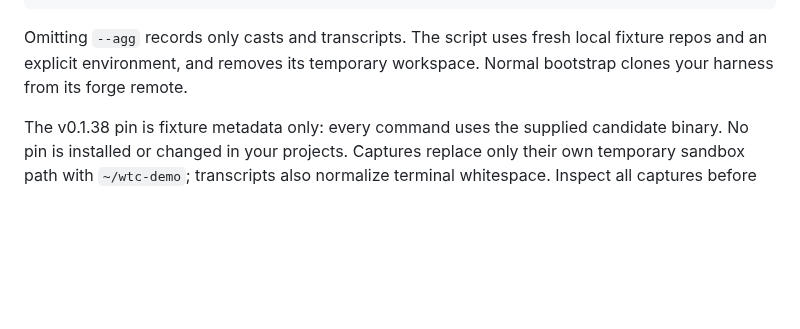
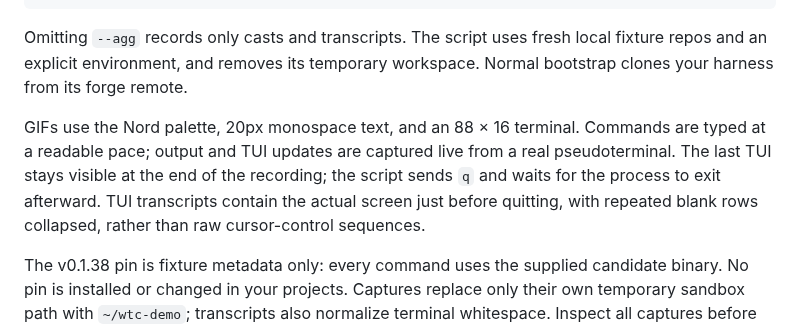
Before and after one commit to lcorneliussen/wtc-cli, a Markdown page: docs/demos/README.md, the part around one of its changes. GitHub-like rendering; blank space fills up the shorter version.

```diff
--- a/docs/demos/README.md
+++ b/docs/demos/README.md
@@ -37,6 +52,13 @@ Omitting `--agg` records only casts and transcripts. The script uses fresh local
 fixture repos and an explicit environment, and removes its temporary workspace.
 Normal bootstrap clones your harness from its forge remote.
 
+GIFs use the Nord palette, 20px monospace text, and an 88 × 16 terminal.
+Commands are typed at a readable pace; output and TUI updates are captured
+live from a real pseudoterminal. The last TUI stays visible at the end of the
+recording; the script sends `q` and waits for the process to exit afterward.
+TUI transcripts contain the actual screen just before quitting, with repeated
+blank rows collapsed, rather than raw cursor-control sequences.
+
 The v0.1.38 pin is fixture metadata only: every command uses the supplied
 candidate binary. No pin is installed or changed in your projects. Captures
 replace only their own temporary sandbox path with `~/wtc-demo`; transcripts
```
Also changed, not shown: other parts of docs/demos/README.md (+28 -13 lines), README.md (+14 -5 lines), docs/demos/collections.gif, docs/demos/harness.gif, docs/demos/inventories.gif (added), 7 other files.
